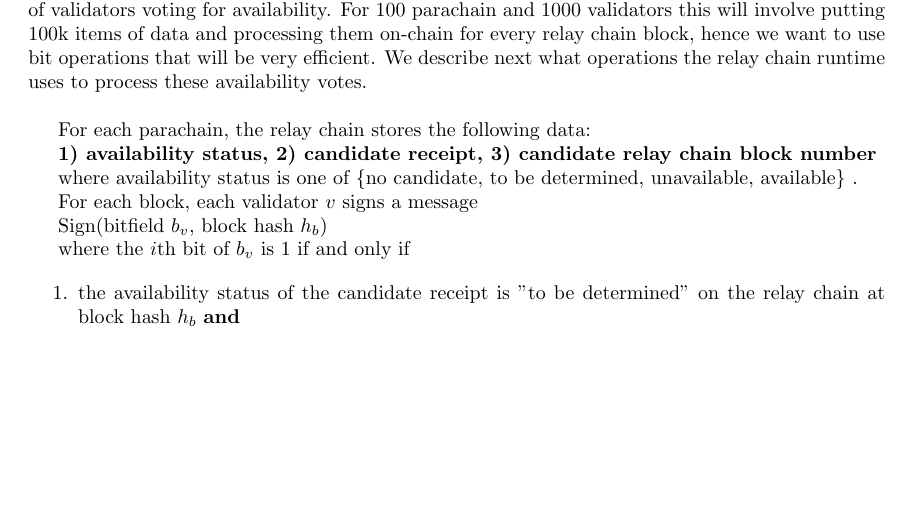
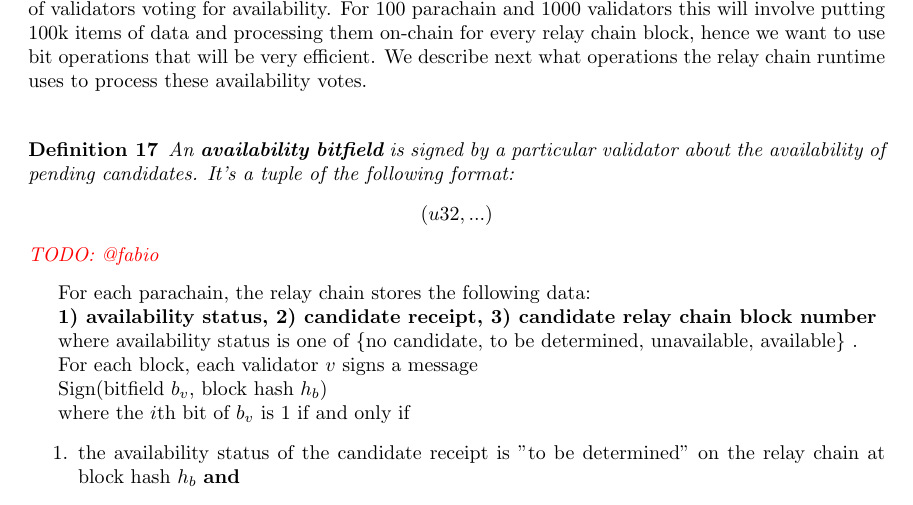
Before and after one commit to w3f/polkadot-spec, a LaTeX book (runtime-spec/runtime-spec.tex, which reads runtime-spec/availability_and_validity.tex): part of page 16 of 23, cut so that both start at the same text, the shorter picture padded with empty space. Compiled offline with pdfLaTeX; a LaTeX package or settings file that is missing is left out.

Commit message:
begin definition for availability bitfield

```diff
--- a/runtime-spec/availability_and_validity.tex
+++ b/runtime-spec/availability_and_validity.tex
@@ -370,6 +370,16 @@ that will be very efficient. We describe next what operations the relay chain
 runtime uses to process these availability votes.}{this is not really relevant
 to the spec}
 \newline
+
+\begin{definition}
+  \label{defn-availability-bitfield}
+  An \textbf{availability bitfield} is signed by a particular validator about the availability
+  of pending candidates. It's a tuple of the following format:
+  \[
+    (u32, ...)
+  \]
+  \todo{@fabio}
+\end{definition}
 
 For each parachain, the relay chain stores the following data:
 %/syed{we store}{what does it mean we store? this need to be clear. Is it a transaction TBS?}: no its not a tx, its in the relay chain state
```
